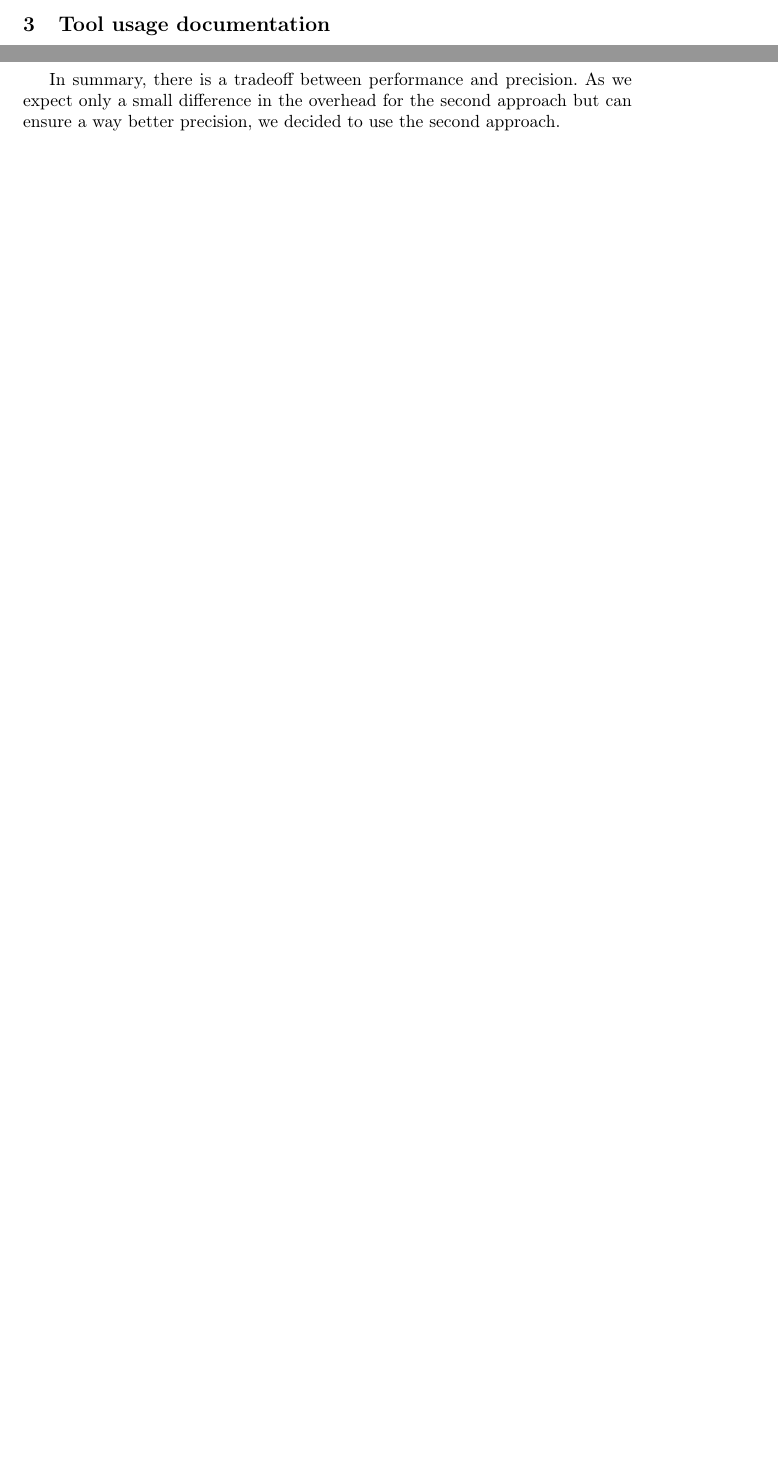
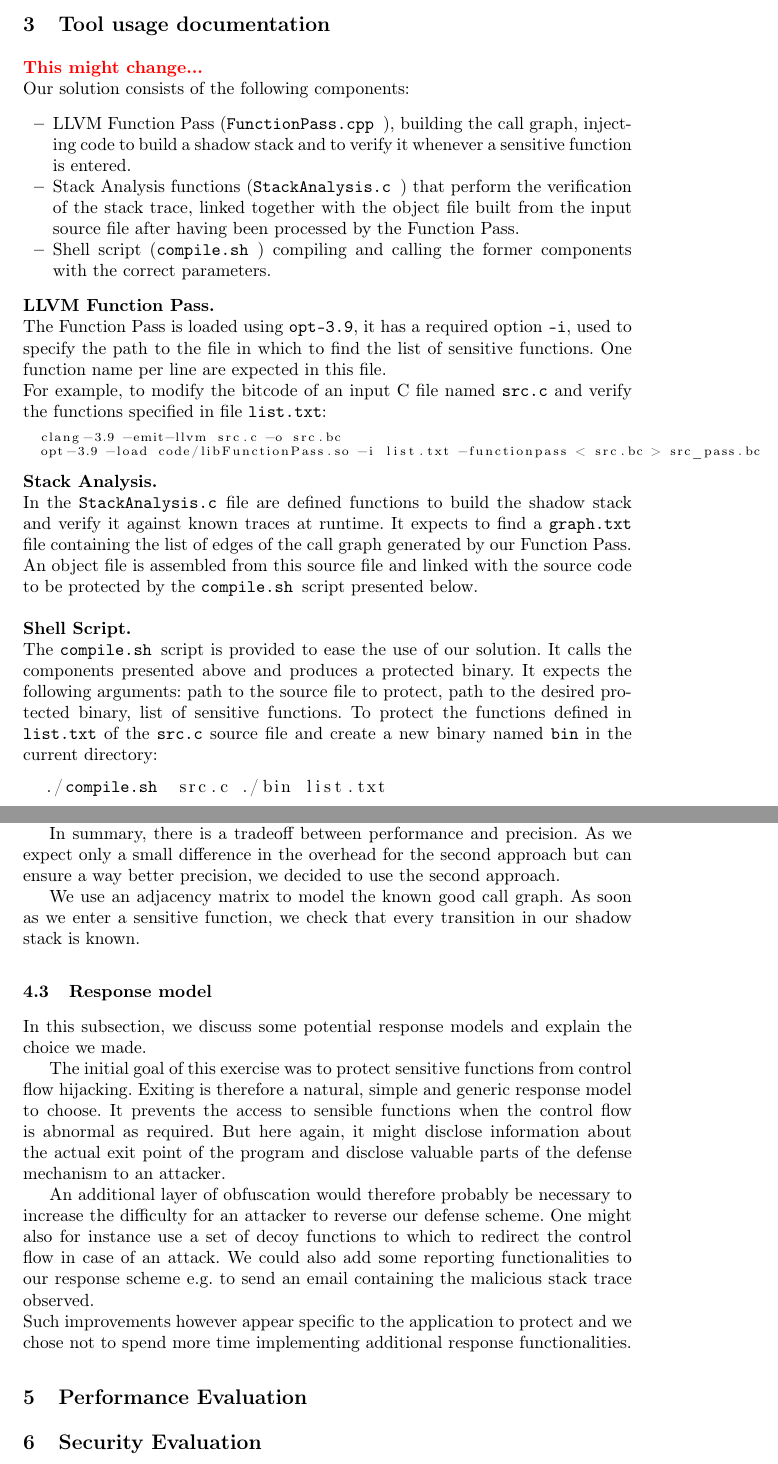
Before and after one commit to mamorel/sip-control-flow-integrity, a LaTeX paper (Documentation/Documentation.tex): two parts of pages 2 and 4 of 4, joined at a grey line, cut so that both start at the same text, the shorter picture padded with empty space. Compiled offline with pdfLaTeX.

Commit message:
some progress in the report

```diff
--- a/Documentation/Documentation.tex
+++ b/Documentation/Documentation.tex
@@ -125,7 +125,10 @@
 }
 
 \newcommand{\todo}[1]{\textbf{\color{red} #1}}
-
+\newcommand{\llvmpass}{\texttt{FunctionPass.cpp }}
+\newcommand{\stacka}{\texttt{StackAnalysis.c }}
+\newcommand{\pscript}{\texttt{patchChecksum.py }}
+\newcommand{\script}{\texttt{compile.sh }}
 \bibliographystyle{abbrv}
 
 \title{Software Integrity Protection Lab}
@@ -160,7 +163,30 @@ Martin:
 \newpage
 
 \section{Tool usage documentation}
+\todo{This might change...}\\
+Our solution consists of the following components:
+\begin{itemize}
+  \item LLVM Function Pass (\llvmpass), building the call graph, injecting code to build a shadow stack and to verify it whenever a sensitive function is entered.
+  \item Stack Analysis functions (\stacka) that perform the verification of the stack trace, linked together with the object file built from the input source file after having been processed by the Function Pass.
+  \item Shell script (\script) compiling and calling the former components with the correct parameters.
+\end{itemize}
 
+\noindent\textbf{LLVM Function Pass.}\newline
+The Function Pass is loaded using \texttt{opt-3.9}, it has a required option \texttt{-i}, used to specify the path to the file in which to find the list of sensitive functions. One function name per line are expected in this file.\\
+For example, to modify the bitcode of an input C file named \texttt{src.c} and verify the functions specified in file \texttt{list.txt}:
+\begin{lstlisting}[basicstyle=\scriptsize]
+  clang-3.9 -emit-llvm src.c -o src.bc
+  opt-3.9 -load code/libFunctionPass.so -i list.txt -functionpass < src.bc > src_pass.bc
+\end{lstlisting}
+
+\noindent\textbf{Stack Analysis.}\newline
+In the \stacka file are defined functions to build the shadow stack and verify it against known traces at runtime. It expects to find a \texttt{graph.txt} file containing the list of edges of the call graph generated by our Function Pass. An object file is assembled from this source file and linked with the source code to be protected by the \script script presented below.\newline
+
+\noindent\textbf{Shell Script.}\newline
+The \script script is provided to ease the use of our solution. It calls the components presented above and produces a protected binary. It expects the following arguments: path to the source file to protect, path to the desired protected binary, list of sensitive functions. To protect the functions defined in \texttt{list.txt} of the \texttt{src.c} source file and create a new binary named \texttt{bin} in the current directory:
+\begin{lstlisting}[escapeinside={@}{@}]
+  ./@\script@ src.c ./bin list.txt
+\end{lstlisting}
 \newpage
 
 \section{Design decisions}
@@ -184,4 +211,16 @@ As a call graph can be arbitrary complex, another possibility is to check the st
 
 In summary, there is a tradeoff between performance and precision. As we expect only a small difference in the overhead for the second approach but can ensure a way better precision, we decided to use the second approach.
 
+We use an adjacency matrix to model the known good call graph. As soon as we enter a sensitive function, we check that every transition in our shadow stack is known.
+
+\subsection{Response model}
+In this subsection, we discuss some potential response models and explain the choice we made.
+
+The initial goal of this exercise was to protect sensitive functions from control flow hijacking. Exiting is therefore a natural, simple and generic response model to choose. It prevents the access to sensible functions when the control flow is abnormal as required. But here again, it might disclose information about the actual exit point of the program and disclose valuable parts of the defense mechanism to an attacker.
+
+An additional layer of obfuscation would therefore probably be necessary to increase the difficulty for an attacker to reverse our defense scheme. One might also for instance use a set of decoy functions to which to redirect the control flow in case of an attack. We could also add some reporting functionalities to our response scheme e.g. to send an email containing the malicious stack trace observed.\\
+Such improvements however appear specific to the application to protect and we chose not to spend more time implementing additional response functionalities.
+
+\section{Performance Evaluation}
+\section{Security Evaluation}
 \end{document}
```
Also changed, not shown: Documentation/Documentation.tex (3 more changed lines).
